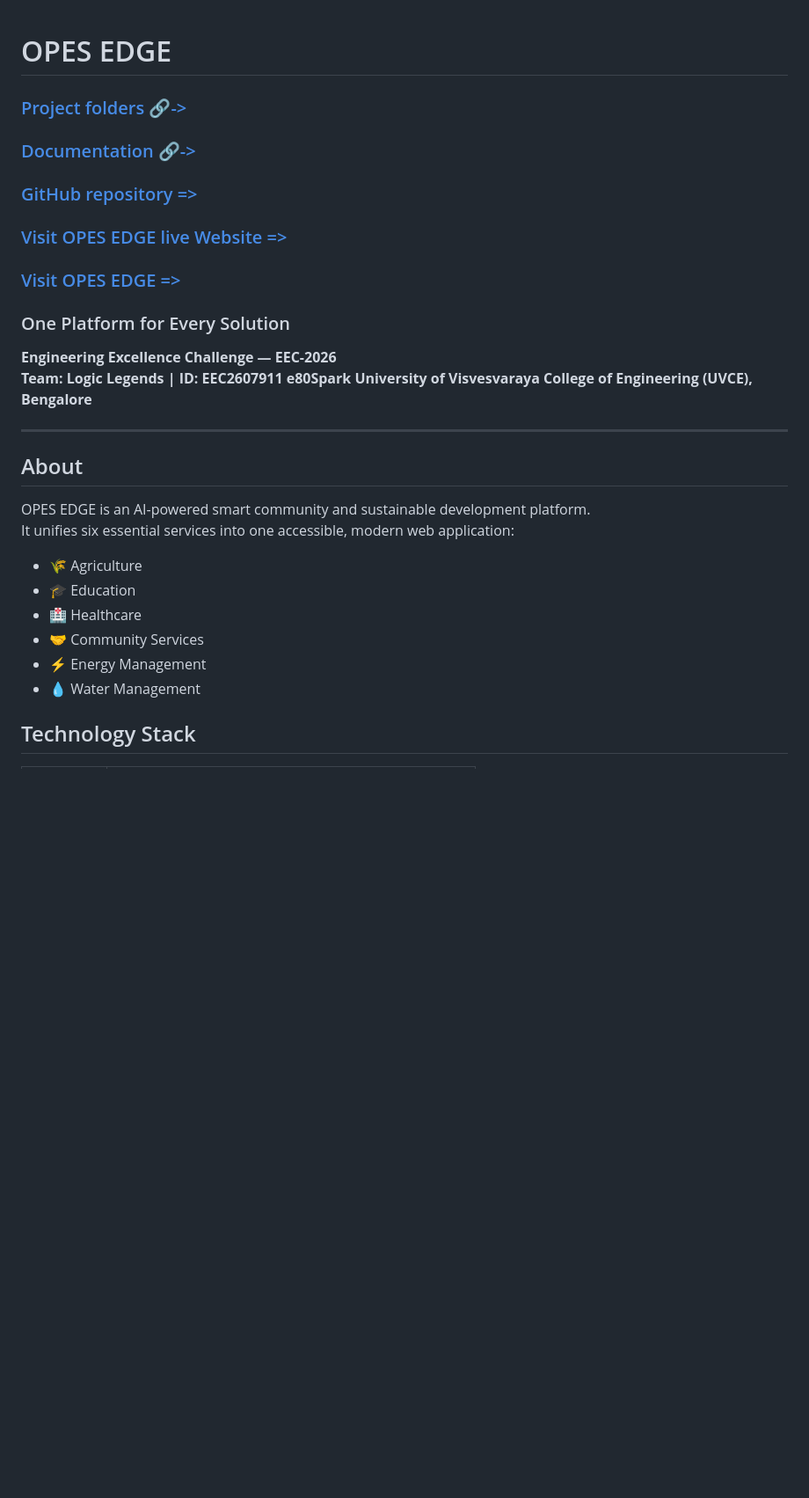
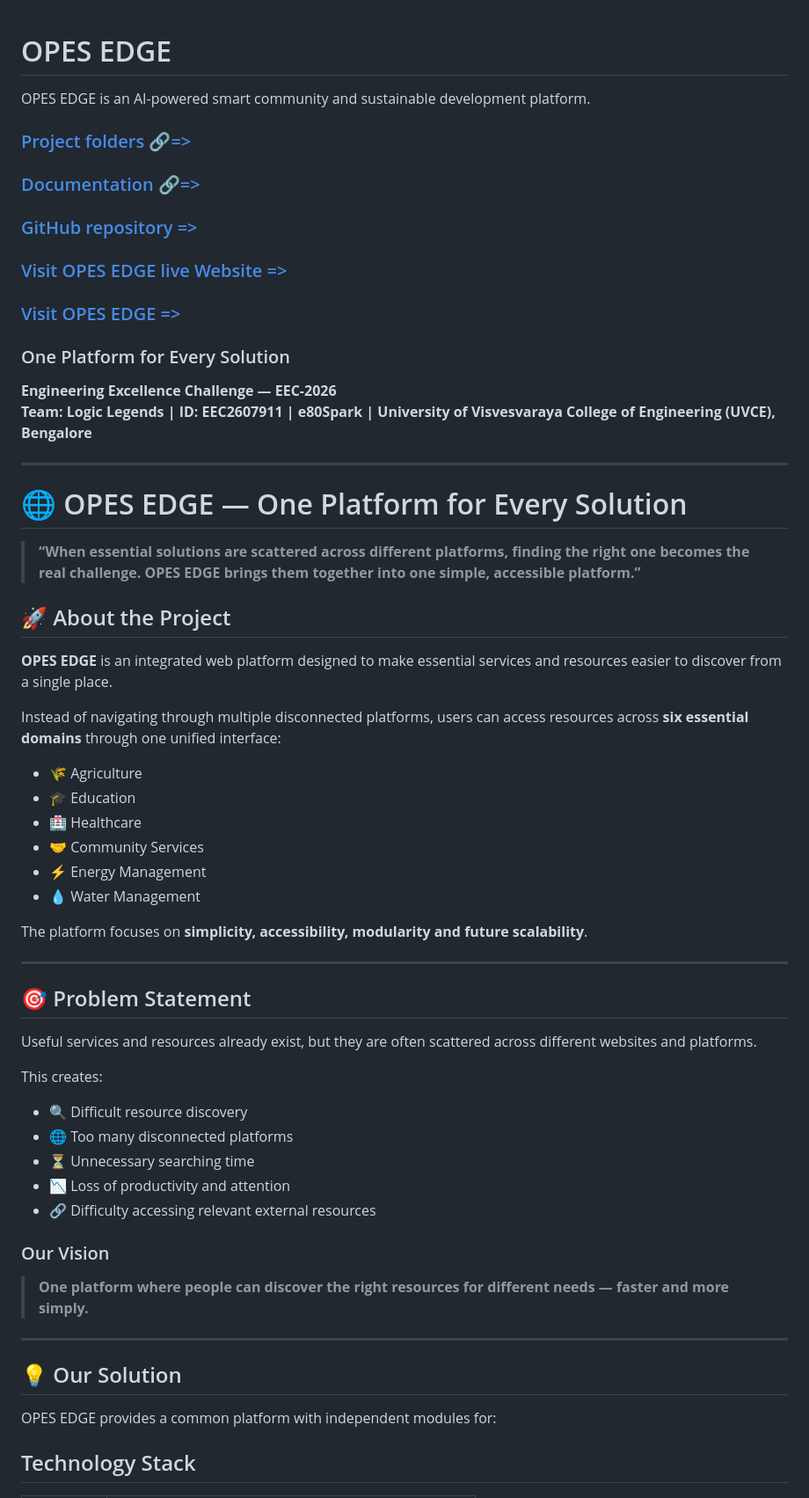
Before and after one commit to Jeevandeep2/OPES-EDGE, a Markdown page: README.md, the part around the change. Shown at 88% size. Rendered like a GitHub page; blank space fills up the shorter version.

Commit message:
Update about section README.md

```diff
--- a/README.md
+++ b/README.md
@@ -1,22 +1,28 @@
 # OPES EDGE
+OPES EDGE is an AI-powered smart community and sustainable development platform.
 
-### [Project folders 🔗->](https://drive.google.com/drive/folders/1kU9q2OUomUQ9ZEJKbhH2uxx2rtnQaOiv)
-### [Documentation 🔗->](https://drive.google.com/file/d/1e4D0fzI2vHtXSZADqUelrrWfiMjTWwPl/view?usp=drivesdk)
+### [Project folders 🔗=>](https://drive.google.com/drive/folders/1kU9q2OUomUQ9ZEJKbhH2uxx2rtnQaOiv)
+### [Documentation 🔗=>](https://drive.google.com/file/d/1e4D0fzI2vHtXSZADqUelrrWfiMjTWwPl/view?usp=drivesdk)
 ### [GitHub repository =>](https://jeevandeep2.github.io/OPES-EDGE/)
 ### [Visit OPES EDGE live Website =>](https://opes-edge-of3y.onrender.com)
 ### [Visit OPES EDGE =>](https://opes-edge.onrender.com)
 
 ### One Platform for Every Solution
 **Engineering Excellence Challenge — EEC-2026**
-**Team: Logic Legends | ID: EEC2607911 e80Spark**
+**Team: Logic Legends | ID: EEC2607911 | e80Spark |**
 **University of Visvesvaraya College of Engineering (UVCE), Bengalore**
 
 ---
 
-## About
+# 🌐 OPES EDGE — One Platform for Every Solution
 
-OPES EDGE is an AI-powered smart community and sustainable development platform.
-It unifies six essential services into one accessible, modern web application:
+> **“When essential solutions are scattered across different platforms, finding the right one becomes the real challenge. OPES EDGE brings them together into one simple, accessible platform.”**
+
+## 🚀 About the Project
+
+**OPES EDGE** is an integrated web platform designed to make essential services and resources easier to discover from a single place.
+
+Instead of navigating through multiple disconnected platforms, users can access resources across **six essential domains** through one unified interface:
 
 - 🌾 Agriculture
 - 🎓 Education
@@ -24,6 +30,33 @@ It unifies six essential services into one accessible, modern web application:
 - 🤝 Community Services
 - ⚡ Energy Management
 - 💧 Water Management
+
+The platform focuses on **simplicity, accessibility, modularity and future scalability**.
+
+---
+
+## 🎯 Problem Statement
+
+Useful services and resources already exist, but they are often scattered across different websites and platforms.
+
+This creates:
+
+- 🔍 Difficult resource discovery
+- 🌐 Too many disconnected platforms
+- ⏳ Unnecessary searching time
+- 📉 Loss of productivity and attention
+- 🔗 Difficulty accessing relevant external resources
+
+### Our Vision
+
+> **One platform where people can discover the right resources for different needs — faster and more simply.**
+
+---
+
+## 💡 Our Solution
+
+OPES EDGE provides a common platform with independent modules for:
+
 
 ## Technology Stack
 
```
